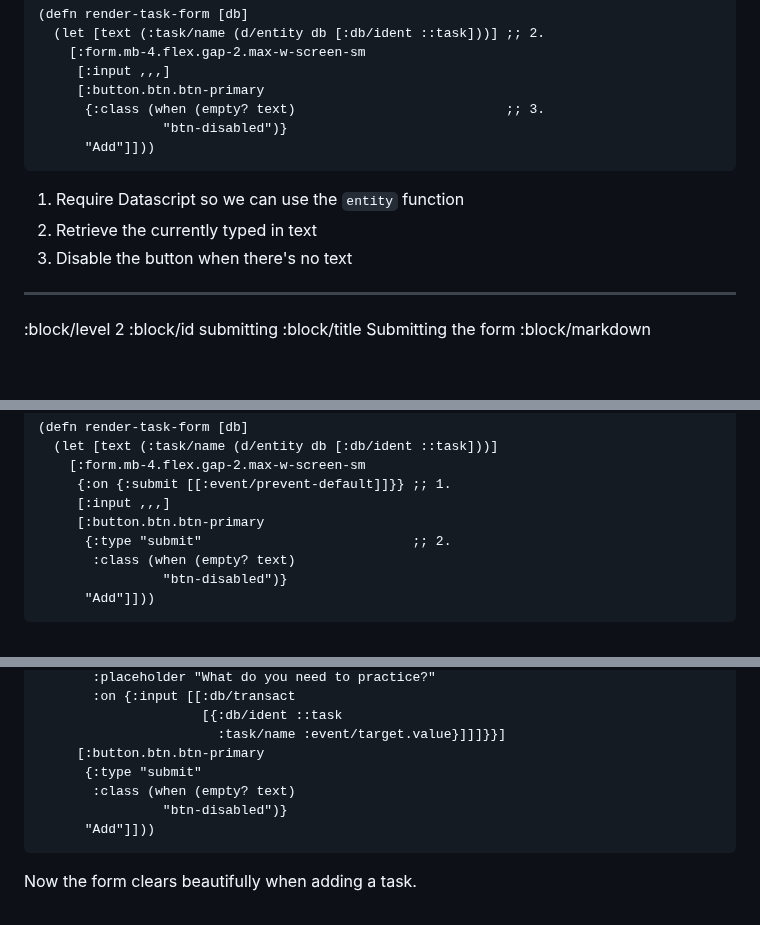
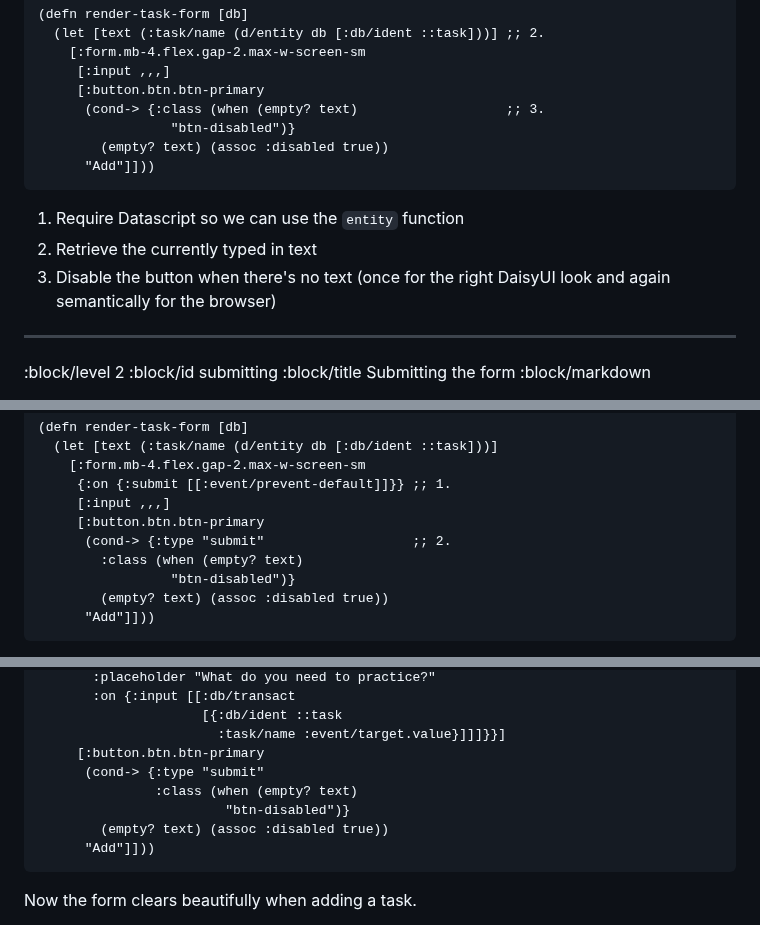
Before and after one commit to cjohansen/replicant-docs, a Markdown page: content/forms.md, 3 parts joined by grey strips. Rendered like a GitHub page; blank space fills up the shorter version.

Commit message:
Improve the accessibility of the form examples

````diff
--- a/content/forms.md
+++ b/content/forms.md
@@ -133,14 +133,16 @@ Putting the pieces together, we get this:
     [:form.mb-4.flex.gap-2.max-w-screen-sm
      [:input ,,,]
      [:button.btn.btn-primary
-      {:class (when (empty? text)                           ;; 3.
-                "btn-disabled")}
+      (cond-> {:class (when (empty? text)                   ;; 3.
+                 "btn-disabled")}
+        (empty? text) (assoc :disabled true))
       "Add"]]))
 ```
 
 1. Require Datascript so we can use the `entity` function
 2. Retrieve the currently typed in text
-3. Disable the button when there's no text
+3. Disable the button when there's no text (once for the right DaisyUI look and
+   again semantically for the browser)
 
 --------------------------------------------------------------------------------
 :block/level 2
@@ -191,9 +193,10 @@ action:
      {:on {:submit [[:event/prevent-default]]}} ;; 1.
      [:input ,,,]
      [:button.btn.btn-primary
-      {:type "submit"                           ;; 2.
-       :class (when (empty? text)
-                "btn-disabled")}
+      (cond-> {:type "submit"                   ;; 2.
+        :class (when (empty? text)
+                 "btn-disabled")}
+        (empty? text) (assoc :disabled true))
       "Add"]]))
 ```
 
@@ -406,9 +409,10 @@ the task:
                      [{:db/ident ::task
                        :task/name :event/target.value}]]]}}]
      [:button.btn.btn-primary
-      {:type "submit"
-       :class (when (empty? text)
-                "btn-disabled")}
+      (cond-> {:type "submit"
+               :class (when (empty? text)
+                        "btn-disabled")}
+        (empty? text) (assoc :disabled true))
       "Add"]]))
 ```
 
````
